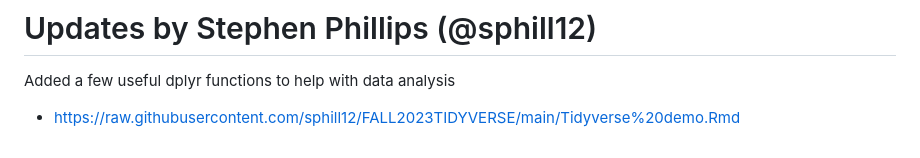
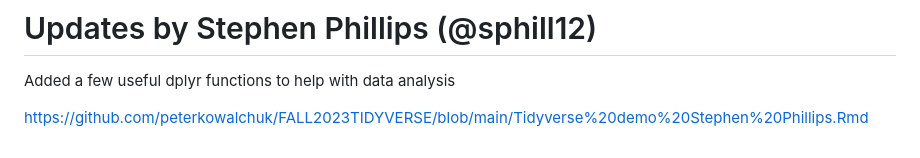
Before and after one commit to sphill12/FALL2023TIDYVERSE, a Markdown page: README.md, the part around the change. Rendered like a GitHub page.

```diff
--- a/README.md
+++ b/README.md
@@ -94,4 +94,5 @@ Vignette and Analysis:
 
 # Updates by Stephen Phillips (@sphill12)
 Added a few useful dplyr functions to help with data analysis
-* https://raw.githubusercontent.com/sphill12/FALL2023TIDYVERSE/main/Tidyverse%20demo.Rmd
+
+https://github.com/peterkowalchuk/FALL2023TIDYVERSE/blob/main/Tidyverse%20demo%20Stephen%20Phillips.Rmd
```
